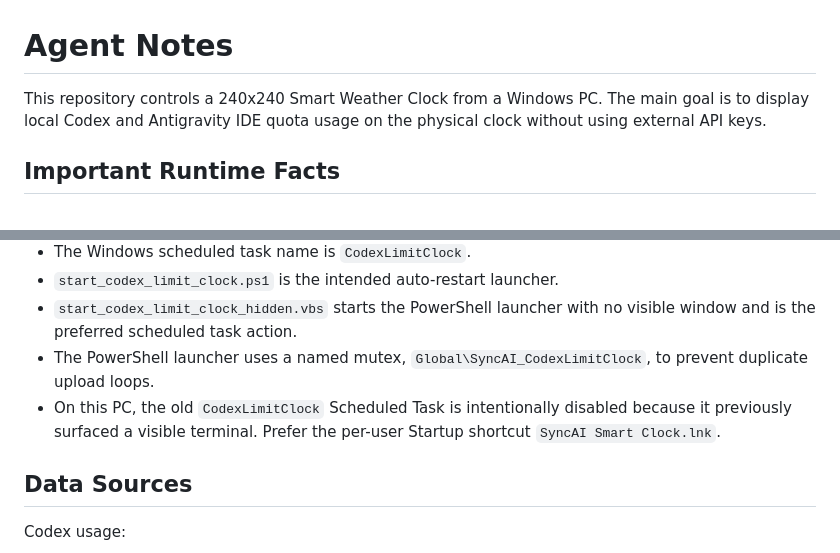
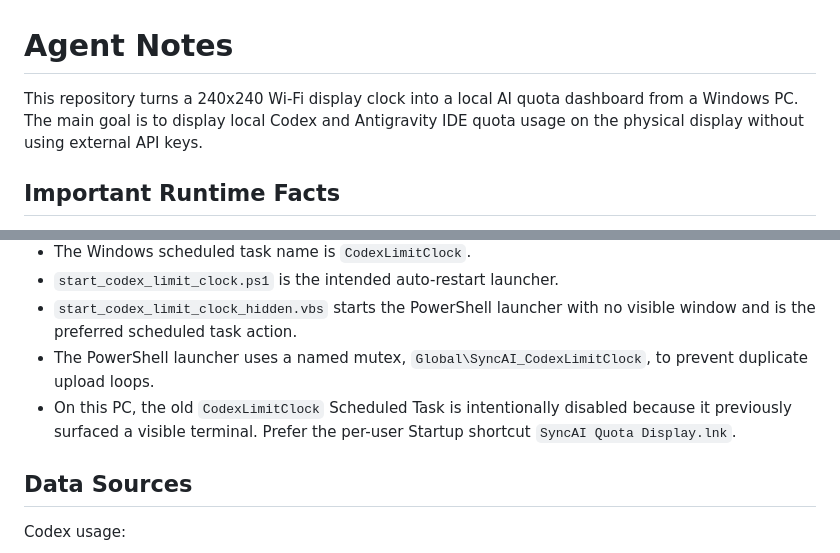
Before and after one commit to MohammedShakib/Mini-Display-For-Codex-Antigravity-Claude, a Markdown page: AGENTS.md, 2 parts joined by grey strips. Rendered like a GitHub page.

```diff
--- a/AGENTS.md
+++ b/AGENTS.md
@@ -1,6 +1,6 @@
 # Agent Notes
 
-This repository controls a 240x240 Smart Weather Clock from a Windows PC. The main goal is to display local Codex and Antigravity IDE quota usage on the physical clock without using external API keys.
+This repository turns a 240x240 Wi-Fi display clock into a local AI quota dashboard from a Windows PC. The main goal is to display local Codex and Antigravity IDE quota usage on the physical display without using external API keys.
 
 ## Important Runtime Facts
 
@@ -12,7 +12,7 @@ This repository controls a 240x240 Smart Weather Clock from a Windows PC. The ma
 - `start_codex_limit_clock.ps1` is the intended auto-restart launcher.
 - `start_codex_limit_clock_hidden.vbs` starts the PowerShell launcher with no visible window and is the preferred scheduled task action.
 - The PowerShell launcher uses a named mutex, `Global\SyncAI_CodexLimitClock`, to prevent duplicate upload loops.
-- On this PC, the old `CodexLimitClock` Scheduled Task is intentionally disabled because it previously surfaced a visible terminal. Prefer the per-user Startup shortcut `SyncAI Smart Clock.lnk`.
+- On this PC, the old `CodexLimitClock` Scheduled Task is intentionally disabled because it previously surfaced a visible terminal. Prefer the per-user Startup shortcut `SyncAI Quota Display.lnk`.
 
 ## Data Sources
 
```
Also changed, not shown: README.md (+10 -10 lines).
